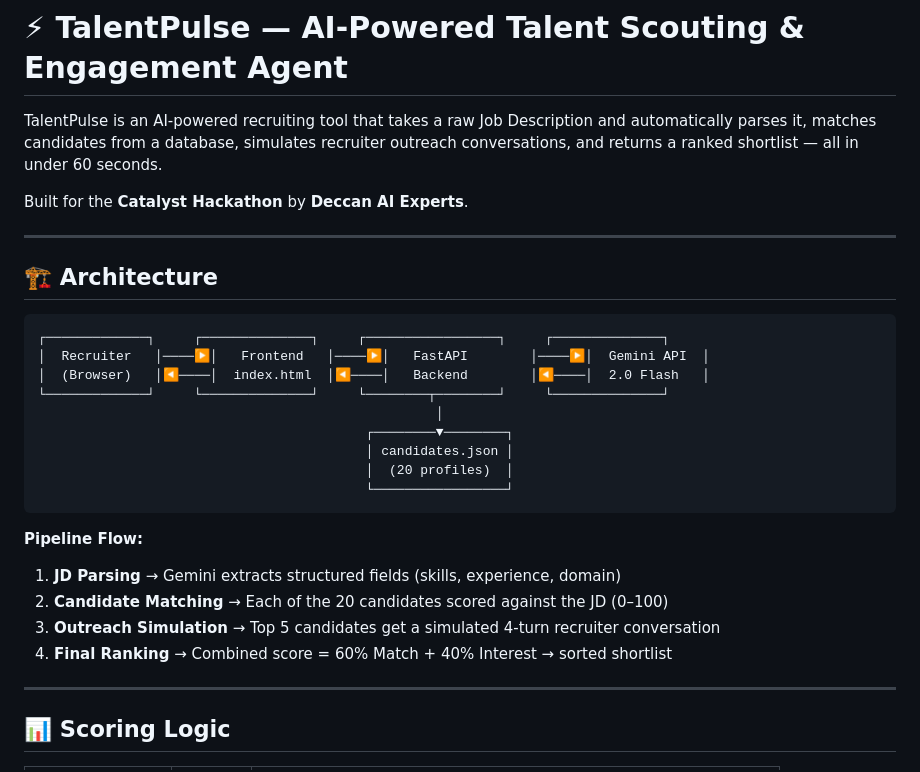
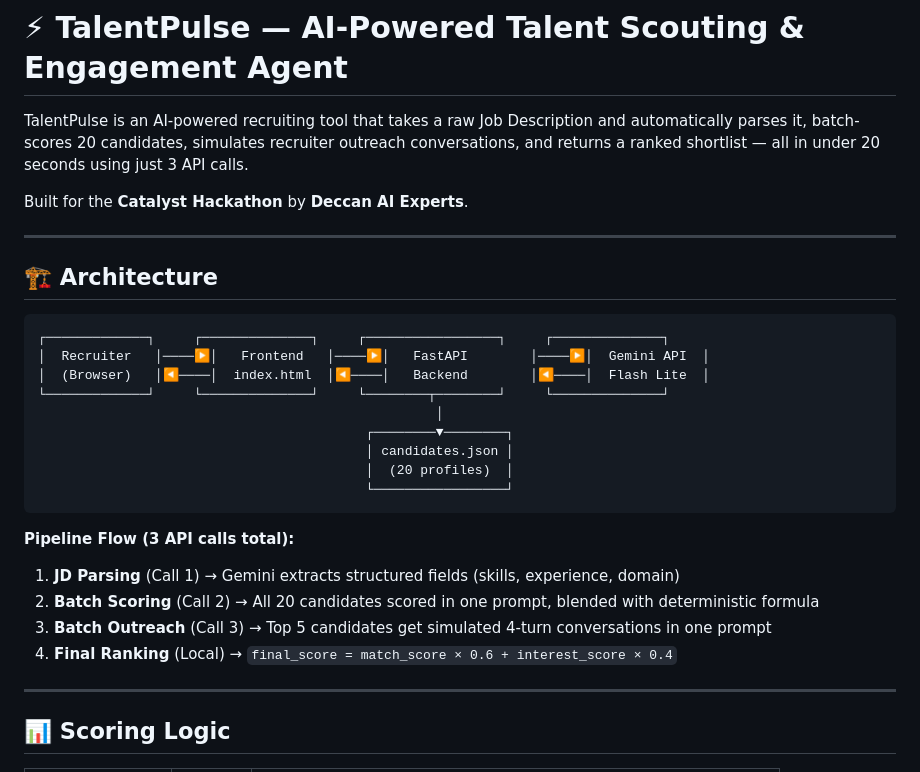
Before and after one commit to MEMO010807/talentpulse, a Markdown page: README.md, the part around the change. Drawn GitHub-style.

Commit message:
docs: update ARCHITECTURE.md and README.md to reflect final hardened architecture

````diff
--- a/README.md
+++ b/README.md
@@ -1,6 +1,6 @@
 # ⚡ TalentPulse — AI-Powered Talent Scouting & Engagement Agent
 
-TalentPulse is an AI-powered recruiting tool that takes a raw Job Description and automatically parses it, matches candidates from a database, simulates recruiter outreach conversations, and returns a ranked shortlist — all in under 60 seconds.
+TalentPulse is an AI-powered recruiting tool that takes a raw Job Description and automatically parses it, batch-scores 20 candidates, simulates recruiter outreach conversations, and returns a ranked shortlist — all in under 20 seconds using just 3 API calls.
 
 Built for the **Catalyst Hackathon** by **Deccan AI Experts**.
 
@@ -11,7 +11,7 @@ Built for the **Catalyst Hackathon** by **Deccan AI Experts**.
 ```
 ┌─────────────┐     ┌──────────────┐     ┌─────────────────┐     ┌──────────────┐
 │  Recruiter   │────▶│   Frontend   │────▶│   FastAPI        │────▶│  Gemini API  │
-│  (Browser)   │◀────│  index.html  │◀────│   Backend        │◀────│  2.0 Flash   │
+│  (Browser)   │◀────│  index.html  │◀────│   Backend        │◀────│  Flash Lite  │
 └─────────────┘     └──────────────┘     └────────┬────────┘     └──────────────┘
                                                    │
                                           ┌────────▼────────┐
@@ -20,11 +20,11 @@ Built for the **Catalyst Hackathon** by **Deccan AI Experts**.
                                           └─────────────────┘
 ```
 
-**Pipeline Flow:**
-1. **JD Parsing** → Gemini extracts structured fields (skills, experience, domain)
-2. **Candidate Matching** → Each of the 20 candidates scored against the JD (0–100)
-3. **Outreach Simulation** → Top 5 candidates get a simulated 4-turn recruiter conversation
-4. **Final Ranking** → Combined score = 60% Match + 40% Interest → sorted shortlist
+**Pipeline Flow (3 API calls total):**
+1. **JD Parsing** (Call 1) → Gemini extracts structured fields (skills, experience, domain)
+2. **Batch Scoring** (Call 2) → All 20 candidates scored in one prompt, blended with deterministic formula
+3. **Batch Outreach** (Call 3) → Top 5 candidates get simulated 4-turn conversations in one prompt
+4. **Final Ranking** (Local) → `final_score = match_score × 0.6 + interest_score × 0.4`
 
 ---
 
````
Also changed, not shown: ARCHITECTURE.md (+128 -124 lines).
